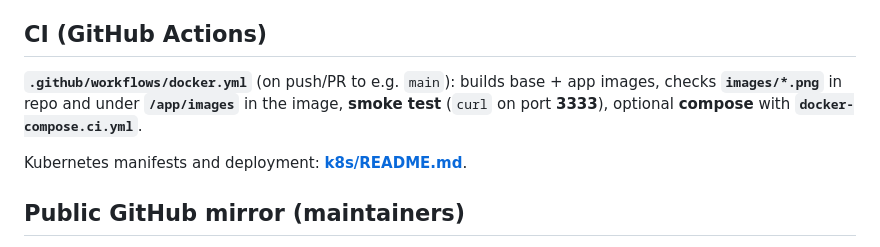
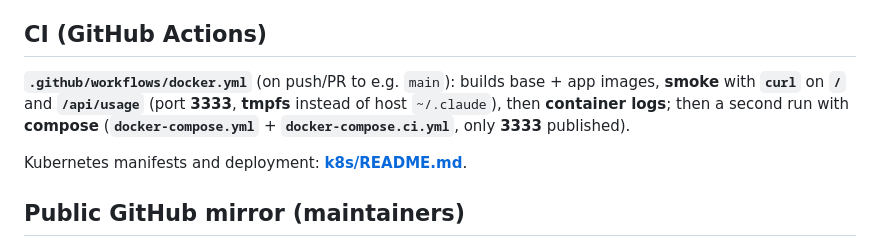
Before and after one commit to fgrosswig/claude-usage-dashboard, a Markdown page: docs/en/07-config-api-deployment.md, the part around the change. GitHub-like rendering.

```diff
--- a/docs/en/07-config-api-deployment.md
+++ b/docs/en/07-config-api-deployment.md
@@ -59,7 +59,7 @@ Two-stage image as in **`docker-compose.yml`**:
 
 ## CI (GitHub Actions)
 
-**`.github/workflows/docker.yml`** (on push/PR to e.g. `main`): builds base + app images, checks **`images/*.png`** in repo and under **`/app/images`** in the image, **smoke test** (`curl` on port **3333**), optional **compose** with **`docker-compose.ci.yml`**.
+**`.github/workflows/docker.yml`** (on push/PR to e.g. `main`): builds base + app images, **smoke** with **`curl`** on **`/`** and **`/api/usage`** (port **3333**, **tmpfs** instead of host `~/.claude`), then **container logs**; then a second run with **compose** (**`docker-compose.yml`** + **`docker-compose.ci.yml`**, only **3333** published).
 
 Kubernetes manifests and deployment: **[k8s/README.md](../../k8s/README.md)**.
 
```
Also changed, not shown: docs/de/07-umgebung-api-deployment-dev.md (+1 -1 lines).
